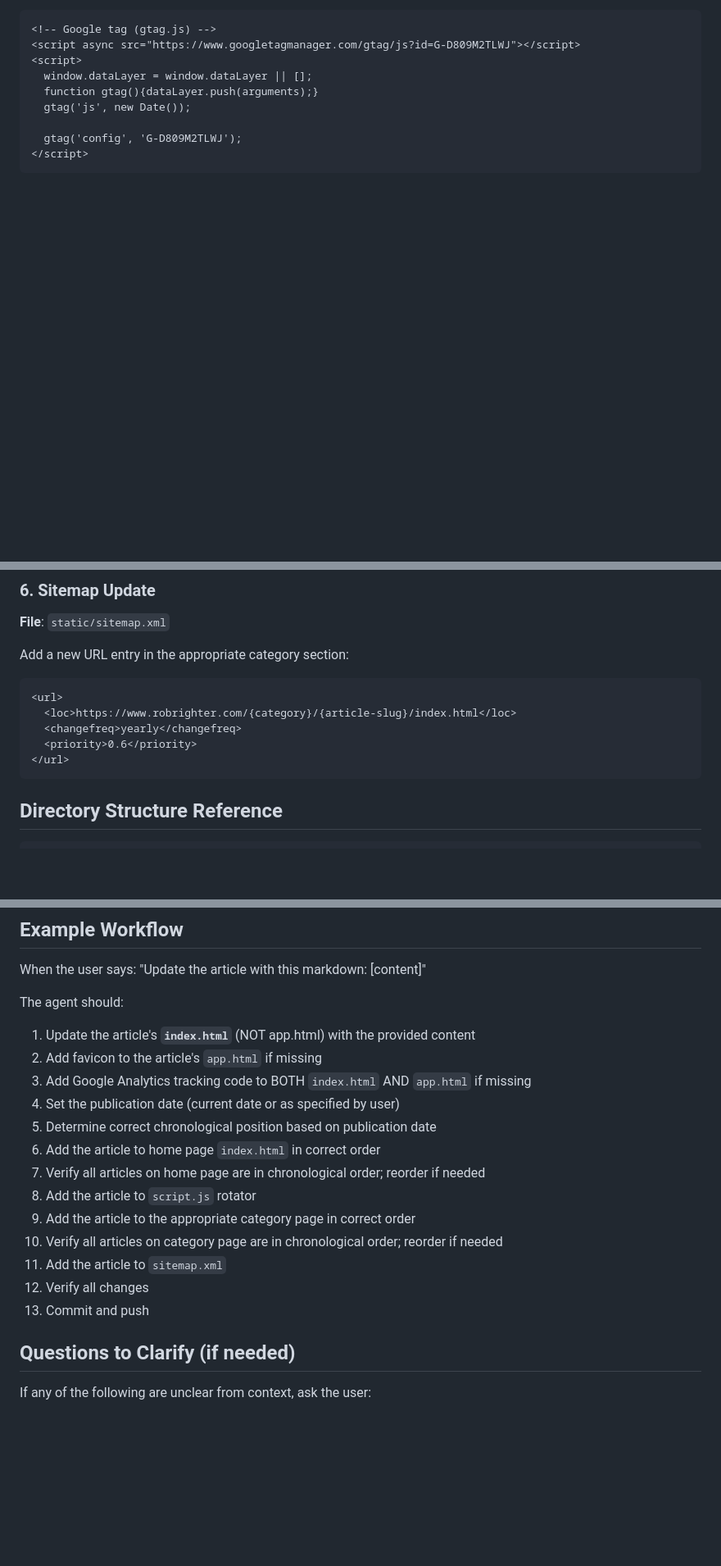
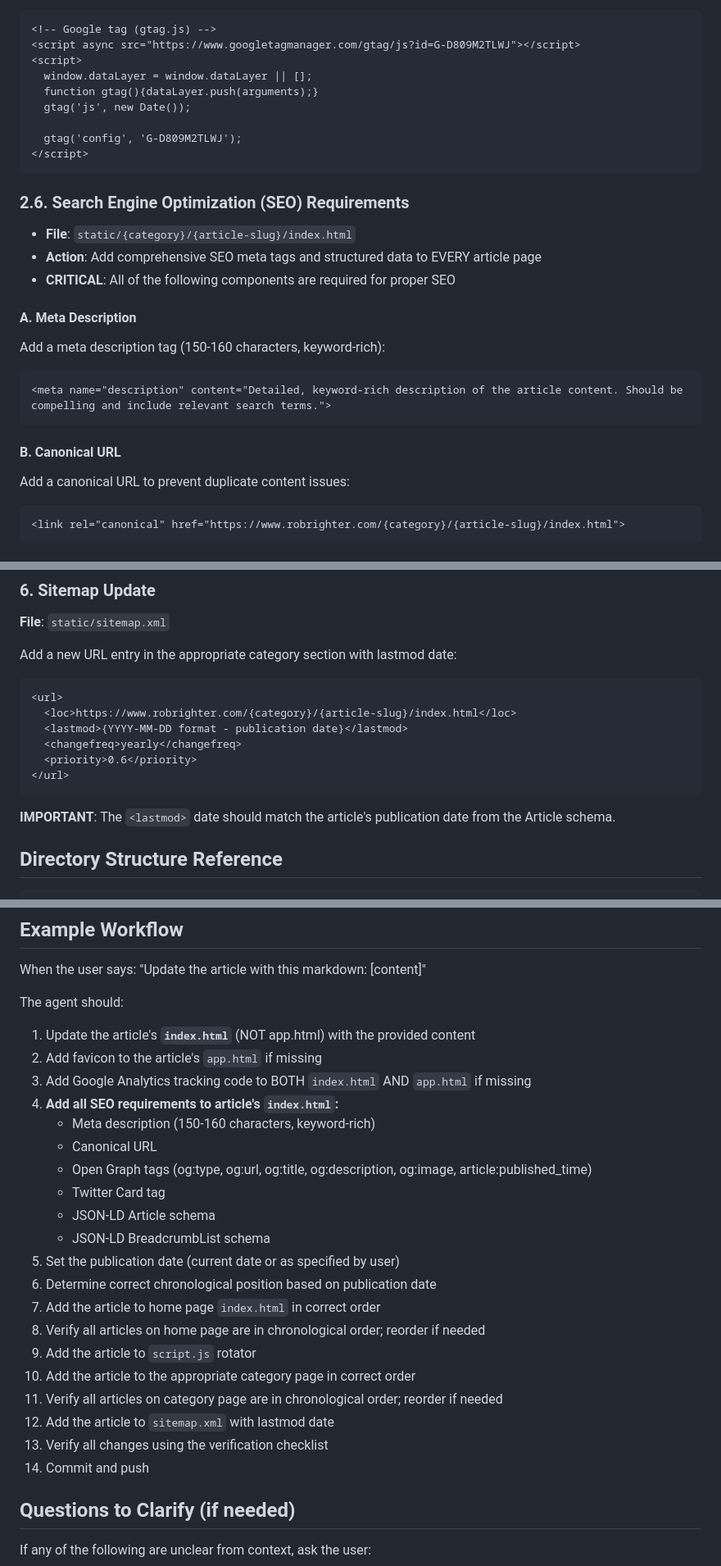
Before and after one commit to robrighter/apps-and-curiosities, a Markdown page: ARTICLE_ADDITION_INSTRUCTIONS.md, 3 parts joined by grey strips. Shown at 82% size. Drawn GitHub-style; blank space fills up the shorter version.

````diff
--- a/ARTICLE_ADDITION_INSTRUCTIONS.md
+++ b/ARTICLE_ADDITION_INSTRUCTIONS.md
@@ -48,3 +48,21 @@ When the user provides markdown content for a new article, the coding agent must
   gtag('config', 'G-D809M2TLWJ');
 </script>
 ```
+
+### 2.6. Search Engine Optimization (SEO) Requirements
+- **File**: `static/{category}/{article-slug}/index.html`
+- **Action**: Add comprehensive SEO meta tags and structured data to EVERY article page
+- **CRITICAL**: All of the following components are required for proper SEO
+
+#### A. Meta Description
+Add a meta description tag (150-160 characters, keyword-rich):
+```html
+<meta name="description" content="Detailed, keyword-rich description of the article content. Should be compelling and include relevant search terms.">
+```
+
+#### B. Canonical URL
+Add a canonical URL to prevent duplicate content issues:
+```html
+<link rel="canonical" href="https://www.robrighter.com/{category}/{article-slug}/index.html">
+```
+
@@ -107,14 +214,17 @@ Add the article to the appropriate category page in **chronological order (desce
 ### 6. Sitemap Update
 **File**: `static/sitemap.xml`
 
-Add a new URL entry in the appropriate category section:
+Add a new URL entry in the appropriate category section with lastmod date:
 ```xml
 <url>
   <loc>https://www.robrighter.com/{category}/{article-slug}/index.html</loc>
+  <lastmod>{YYYY-MM-DD format - publication date}</lastmod>
   <changefreq>yearly</changefreq>
   <priority>0.6</priority>
 </url>
 ```
+
+**IMPORTANT**: The `<lastmod>` date should match the article's publication date from the Article schema.
 
 ## Directory Structure Reference
 ```
@@ -219,16 +338,23 @@ The agent should:
 1. Update the article's **`index.html`** (NOT app.html) with the provided content
 2. Add favicon to the article's `app.html` if missing
 3. Add Google Analytics tracking code to BOTH `index.html` AND `app.html` if missing
-4. Set the publication date (current date or as specified by user)
-5. Determine correct chronological position based on publication date
-6. Add the article to home page `index.html` in correct order
-7. Verify all articles on home page are in chronological order; reorder if needed
-8. Add the article to `script.js` rotator
-9. Add the article to the appropriate category page in correct order
-10. Verify all articles on category page are in chronological order; reorder if needed
-11. Add the article to `sitemap.xml`
-12. Verify all changes
-13. Commit and push
+4. **Add all SEO requirements to article's `index.html`:**
+   - Meta description (150-160 characters, keyword-rich)
+   - Canonical URL
+   - Open Graph tags (og:type, og:url, og:title, og:description, og:image, article:published_time)
+   - Twitter Card tag
+   - JSON-LD Article schema
+   - JSON-LD BreadcrumbList schema
+5. Set the publication date (current date or as specified by user)
+6. Determine correct chronological position based on publication date
+7. Add the article to home page `index.html` in correct order
+8. Verify all articles on home page are in chronological order; reorder if needed
+9. Add the article to `script.js` rotator
+10. Add the article to the appropriate category page in correct order
+11. Verify all articles on category page are in chronological order; reorder if needed
+12. Add the article to `sitemap.xml` with lastmod date
+13. Verify all changes using the verification checklist
+14. Commit and push
 
 ## Questions to Clarify (if needed)
 If any of the following are unclear from context, ask the user:
````
Also changed, not shown: other parts of ARTICLE_ADDITION_INSTRUCTIONS.md (+100 -2 lines).
